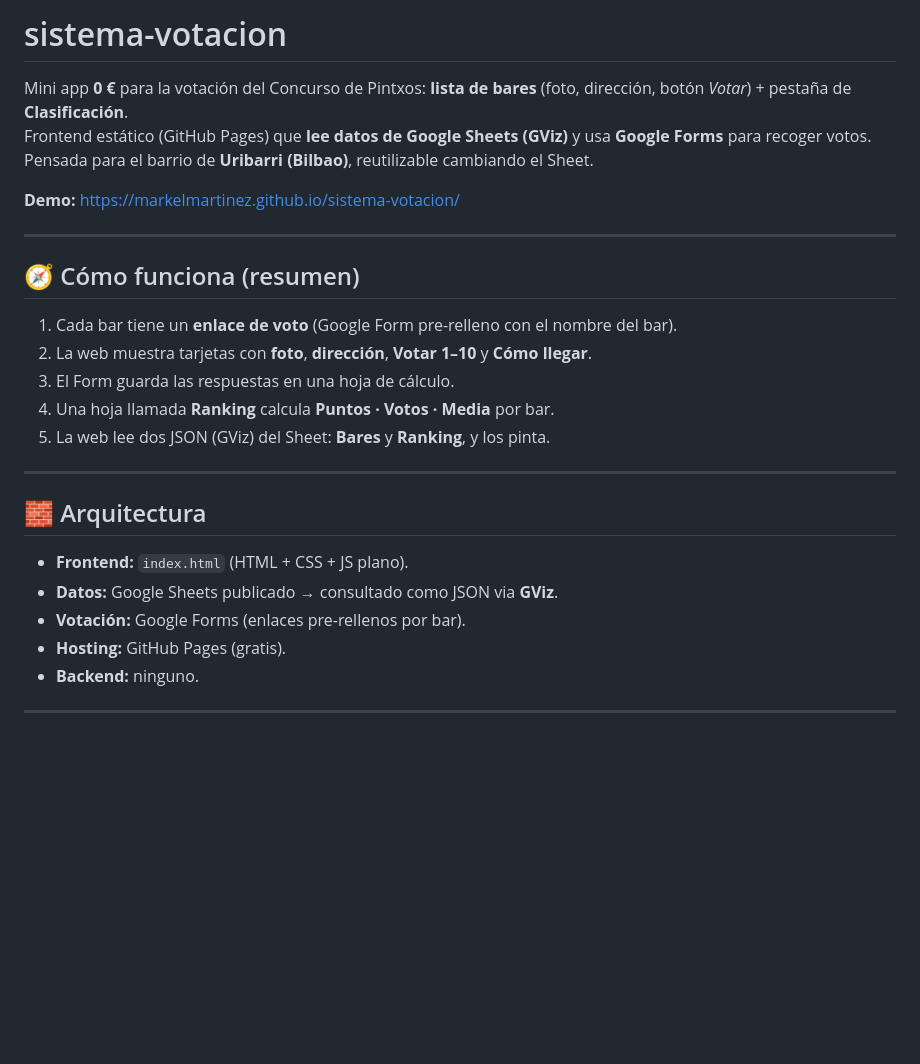
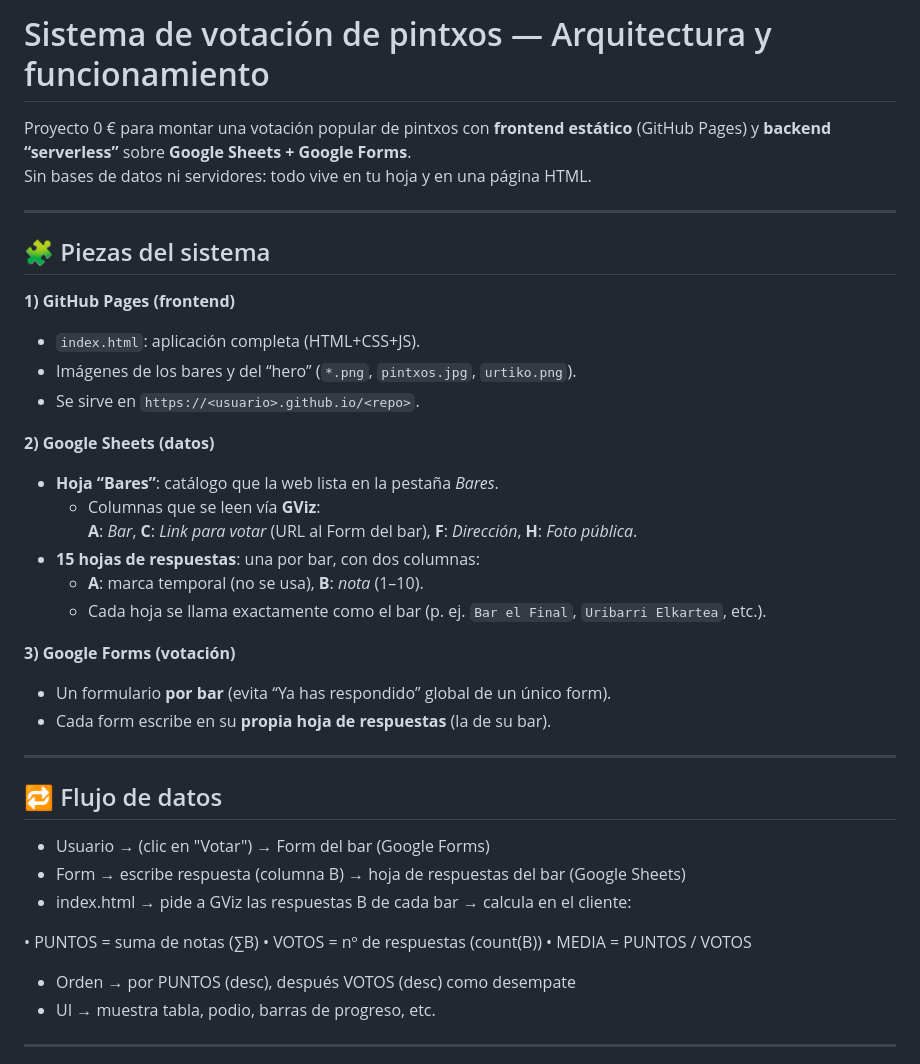
Before and after one commit to markelmartinez/sistema-votacion, a Markdown page: README.md, the part around one of its changes. GitHub-like rendering; blank space fills up the shorter version.

```diff
--- a/README.md
+++ b/README.md
@@ -1,27 +1,43 @@
-# sistema-votacion
+# Sistema de votación de pintxos — Arquitectura y funcionamiento
 
-Mini app **0 €** para la votación del Concurso de Pintxos: **lista de bares** (foto, dirección, botón _Votar_) + pestaña de **Clasificación**.
-Frontend estático (GitHub Pages) que **lee datos de Google Sheets (GViz)** y usa **Google Forms** para recoger votos. Pensada para el barrio de **Uribarri (Bilbao)**, reutilizable cambiando el Sheet.
-
-**Demo:** https://markelmartinez.github.io/sistema-votacion/
+Proyecto 0 € para montar una votación popular de pintxos con **frontend estático** (GitHub Pages) y **backend “serverless”** sobre **Google Sheets + Google Forms**.
+Sin bases de datos ni servidores: todo vive en tu hoja y en una página HTML.
 
 ---
 
-## 🧭 Cómo funciona (resumen)
-1. Cada bar tiene un **enlace de voto** (Google Form pre-relleno con el nombre del bar).
-2. La web muestra tarjetas con **foto**, **dirección**, **Votar 1–10** y **Cómo llegar**.
-3. El Form guarda las respuestas en una hoja de cálculo.
-4. Una hoja llamada **Ranking** calcula **Puntos · Votos · Media** por bar.
-5. La web lee dos JSON (GViz) del Sheet: **Bares** y **Ranking**, y los pinta.
+## 🧩 Piezas del sistema
+
+**1) GitHub Pages (frontend)**
+- `index.html`: aplicación completa (HTML+CSS+JS).
+- Imágenes de los bares y del “hero” (`*.png`, `pintxos.jpg`, `urtiko.png`).
+- Se sirve en `https://<usuario>.github.io/<repo>`.
+
+**2) Google Sheets (datos)**
+- **Hoja “Bares”**: catálogo que la web lista en la pestaña *Bares*.
+  - Columnas que se leen vía **GViz**:
+    **A**: *Bar*, **C**: *Link para votar* (URL al Form del bar), **F**: *Dirección*, **H**: *Foto pública*.
+- **15 hojas de respuestas**: una por bar, con dos columnas:
+  - **A**: marca temporal (no se usa), **B**: *nota* (1–10).
+  - Cada hoja se llama exactamente como el bar (p. ej. `Bar el Final`, `Uribarri Elkartea`, etc.).
+
+**3) Google Forms (votación)**
+- Un formulario **por bar** (evita “Ya has respondido” global de un único form).
+- Cada form escribe en su **propia hoja de respuestas** (la de su bar).
 
 ---
 
-## 🧱 Arquitectura
-- **Frontend:** `index.html` (HTML + CSS + JS plano).
-- **Datos:** Google Sheets publicado → consultado como JSON via **GViz**.
-- **Votación:** Google Forms (enlaces pre-rellenos por bar).
-- **Hosting:** GitHub Pages (gratis).
-- **Backend:** ninguno.
+## 🔁 Flujo de datos
+
+- Usuario → (clic en "Votar") → Form del bar (Google Forms)
+- Form → escribe respuesta (columna B) → hoja de respuestas del bar (Google Sheets)
+- index.html → pide a GViz las respuestas B de cada bar → calcula en el cliente:
+
+• PUNTOS = suma de notas (∑B)
+• VOTOS = nº de respuestas (count(B))
+• MEDIA = PUNTOS / VOTOS
+
+- Orden → por PUNTOS (desc), después VOTOS (desc) como desempate
+- UI → muestra tabla, podio, barras de progreso, etc.
 
 ---
 
```
Also changed, not shown: other parts of README.md (+85 -71 lines).
